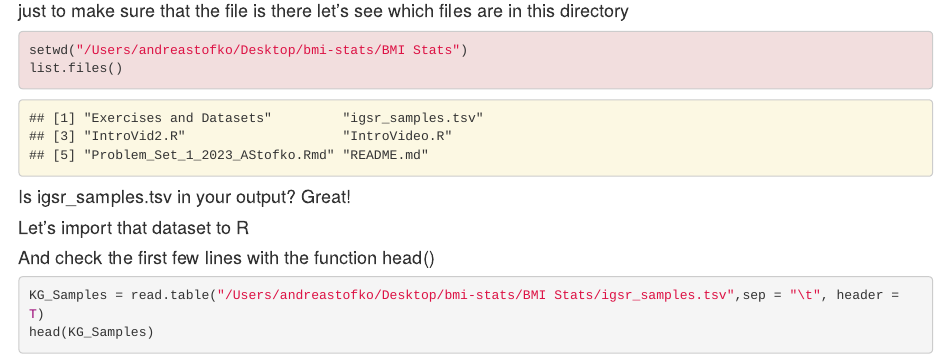
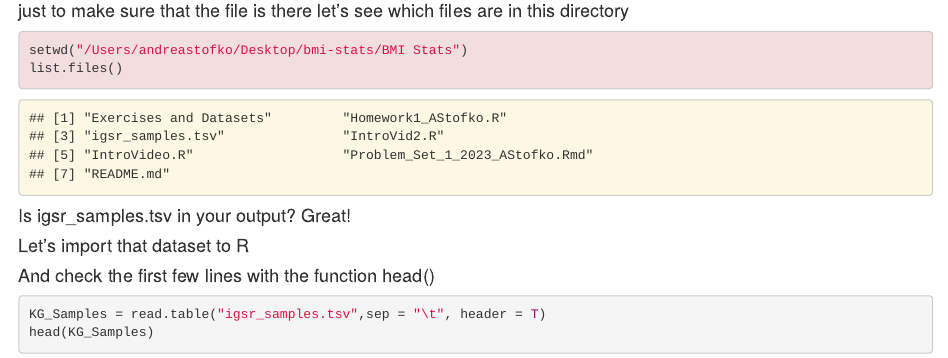
Before and after one commit to andrea-stofko/bmi-stats, an R Markdown document (Problem_Set_1_2023_AStofko.Rmd): the page in a window 1100 px wide, from 770 px down. Rendered offline with R 4.5, knitr and Pandoc, with nearby package versions; code that draws random numbers runs with fixed seeds of ours.

Commit message:
Homework1

````diff
--- a/Problem_Set_1_2023_AStofko.Rmd
+++ b/Problem_Set_1_2023_AStofko.Rmd
@@ -58,7 +58,7 @@ list.files()
 #### Let's import that dataset to R
 #### And check the first few lines with the function head()<br>
 ```{r import}
-KG_Samples = read.table("/Users/andreastofko/Desktop/bmi-stats/BMI Stats/igsr_samples.tsv",sep = "\t", header = T)
+KG_Samples = read.table("igsr_samples.tsv",sep = "\t", header = T)
 head(KG_Samples)
 ```
 
````
Also changed, not shown: Homework1_AStofko.R (added, +8 -0 lines).
